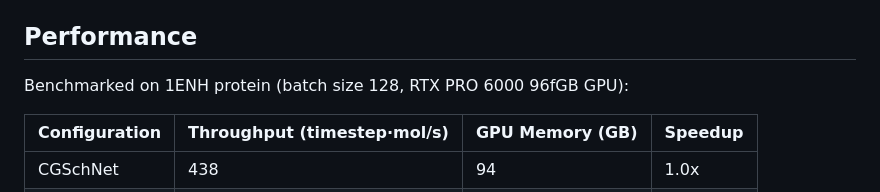
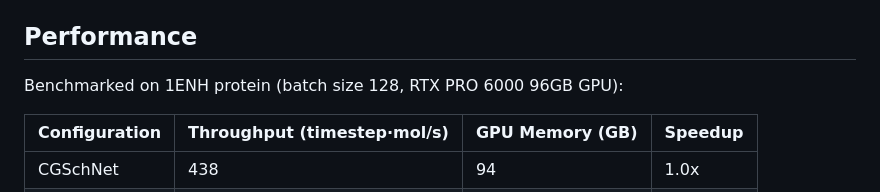
Before and after one commit to UNITES-Lab/flash-molecular-dynamics, a Markdown page: README.md, the part around the change. Drawn GitHub-style.

Commit message:
Fix typo in GPU memory description

```diff
--- a/README.md
+++ b/README.md
@@ -73,7 +73,7 @@ You can still fine-tune individual kernels via environment variables (`MLCG_USE_
 
 ## Performance
 
-Benchmarked on 1ENH protein (batch size 128, RTX PRO 6000 96fGB GPU):
+Benchmarked on 1ENH protein (batch size 128, RTX PRO 6000 96GB GPU):
 
 | Configuration | Throughput (timestep·mol/s) | GPU Memory (GB) | Speedup |
 |---|---|---|---|
```
